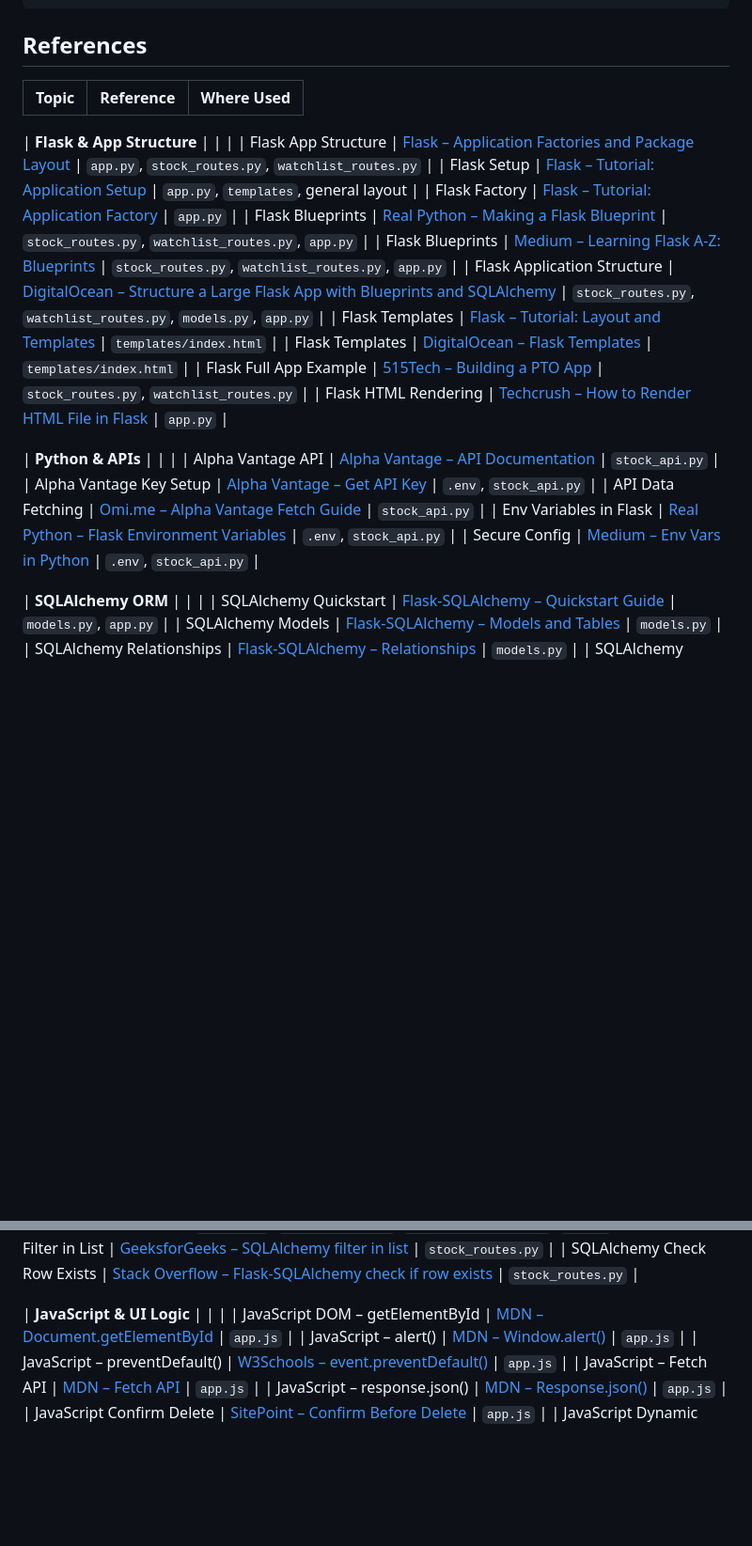
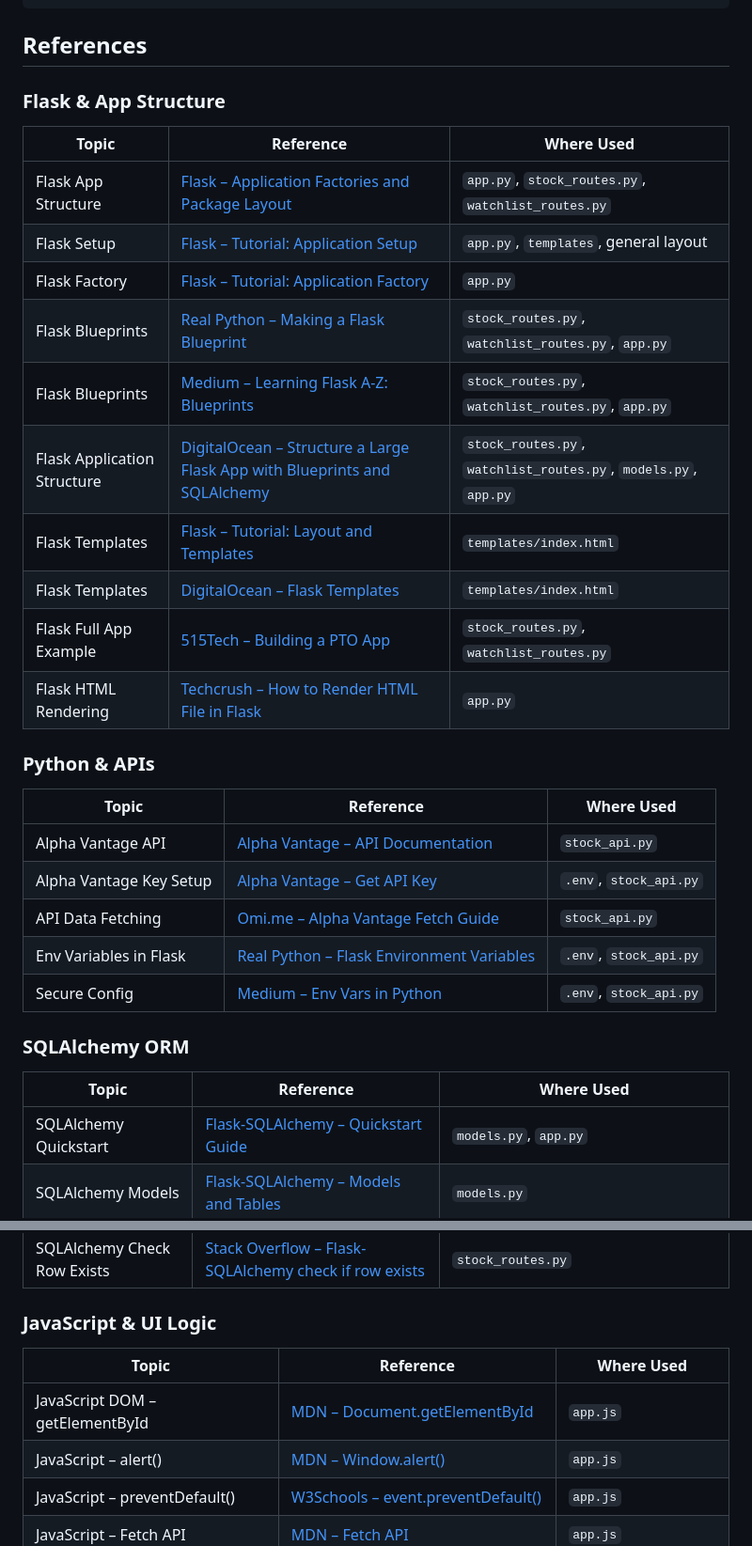
Before and after one commit to sarahembarry/WSAA-Big-Project, a Markdown page: README.md, 2 parts joined by grey strips. Shown at 94% size. Rendered like a GitHub page; blank space fills up the shorter version.

Commit message:
fix readme formatting

```diff
--- a/README.md
+++ b/README.md
@@ -157,10 +158,10 @@ WSAA-Big-Project/
 
 ## References
 
+
+### Flask & App Structure
 | Topic | Reference | Where Used |
 |-------|-----------|------------|
-
-| **Flask & App Structure** | | |
 | Flask App Structure | [Flask – Application Factories and Package Layout](https://flask.palletsprojects.com/en/latest/patterns/packages/) | `app.py`, `stock_routes.py`, `watchlist_routes.py` |
 | Flask Setup | [Flask – Tutorial: Application Setup](https://flask.palletsprojects.com/en/latest/tutorial/) | `app.py`, `templates`, general layout |
 | Flask Factory | [Flask – Tutorial: Application Factory](https://flask.palletsprojects.com/en/latest/tutorial/factory/) | `app.py` |
@@ -172,14 +173,18 @@ WSAA-Big-Project/
 | Flask Full App Example | [515Tech – Building a PTO App](https://www.515tech.com/post/building-a-pto-app) | `stock_routes.py`, `watchlist_routes.py` |
 | Flask HTML Rendering | [Techcrush – How to Render HTML File in Flask](https://medium.com/techcrush/how-to-render-html-file-in-flask-3fbfb16b47f6) | `app.py` |
 
-| **Python & APIs** | | |
+### Python & APIs
+| Topic | Reference | Where Used |
+|-------|-----------|------------|
 | Alpha Vantage API | [Alpha Vantage – API Documentation](https://www.alphavantage.co/documentation/) | `stock_api.py` |
 | Alpha Vantage Key Setup | [Alpha Vantage – Get API Key](https://www.alphavantage.co/support/#api-key) | `.env`, `stock_api.py` |
 | API Data Fetching | [Omi.me – Alpha Vantage Fetch Guide](https://www.omi.me/blogs/api-guides/how-to-fetch-stock-data-using-alpha-vantage-api-in-python) | `stock_api.py` |
 | Env Variables in Flask | [Real Python – Flask Environment Variables](https://realpython.com/flask-database/) | `.env`, `stock_api.py` |
 | Secure Config | [Medium – Env Vars in Python](https://medium.com/datauniverse/how-to-use-environment-variables-in-python-for-secure-configuration-12d56c7f0a8c) | `.env`, `stock_api.py` |
 
-| **SQLAlchemy ORM** | | |
+### SQLAlchemy ORM
+| Topic | Reference | Where Used |
+|-------|-----------|------------|
 | SQLAlchemy Quickstart | [Flask-SQLAlchemy – Quickstart Guide](https://flask-sqlalchemy.readthedocs.io/en/stable/quickstart/) | `models.py`, `app.py` |
 | SQLAlchemy Models | [Flask-SQLAlchemy – Models and Tables](https://flask-sqlalchemy.readthedocs.io/en/stable/models/) | `models.py` |
 | SQLAlchemy Relationships | [Flask-SQLAlchemy – Relationships](https://flask-sqlalchemy.palletsprojects.com/en/latest/models/#one-to-many-relationships) | `models.py` |
@@ -192,7 +197,9 @@ WSAA-Big-Project/
 | SQLAlchemy Filter in List | [GeeksforGeeks – SQLAlchemy filter in list](https://www.geeksforgeeks.org/sqlalchemy-filter-in-list/) | `stock_routes.py` |
 | SQLAlchemy Check Row Exists | [Stack Overflow – Flask-SQLAlchemy check if row exists](https://stackoverflow.com/questions/32938475/flask-sqlalchemy-check-if-row-exists-in-table?) | `stock_routes.py` |
 
-| **JavaScript & UI Logic** | | |
+### JavaScript & UI Logic
+| Topic | Reference | Where Used |
+|-------|-----------|------------|
 | JavaScript DOM – getElementById | [MDN – Document.getElementById](https://developer.mozilla.org/en-US/docs/Web/API/Document/getElementById) | `app.js` |
 | JavaScript – alert() | [MDN – Window.alert()](https://developer.mozilla.org/en-US/docs/Web/API/Window/alert) | `app.js` |
 | JavaScript – preventDefault() | [W3Schools – event.preventDefault()](https://www.w3schools.com/jsref/event_preventdefault.asp) | `app.js` |
```
Also changed, not shown: other parts of README.md (+8 -3 lines).
